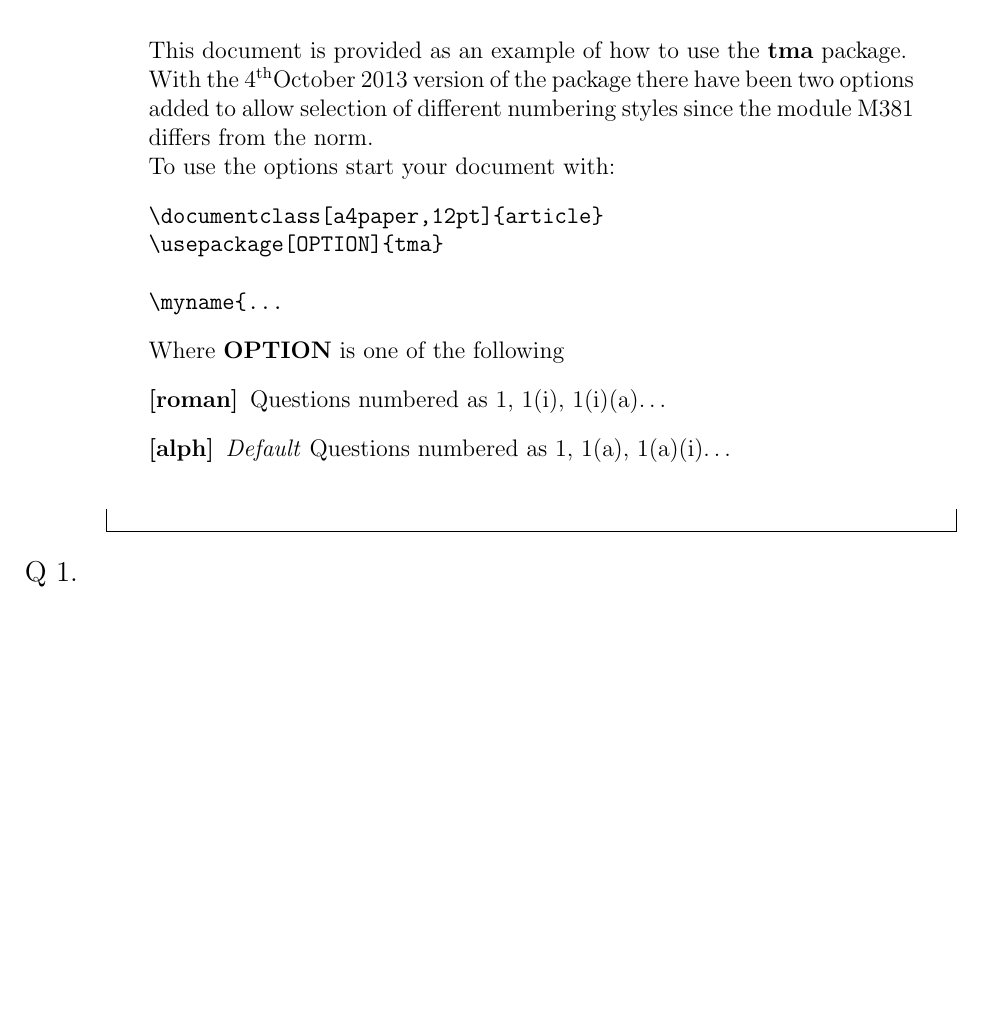
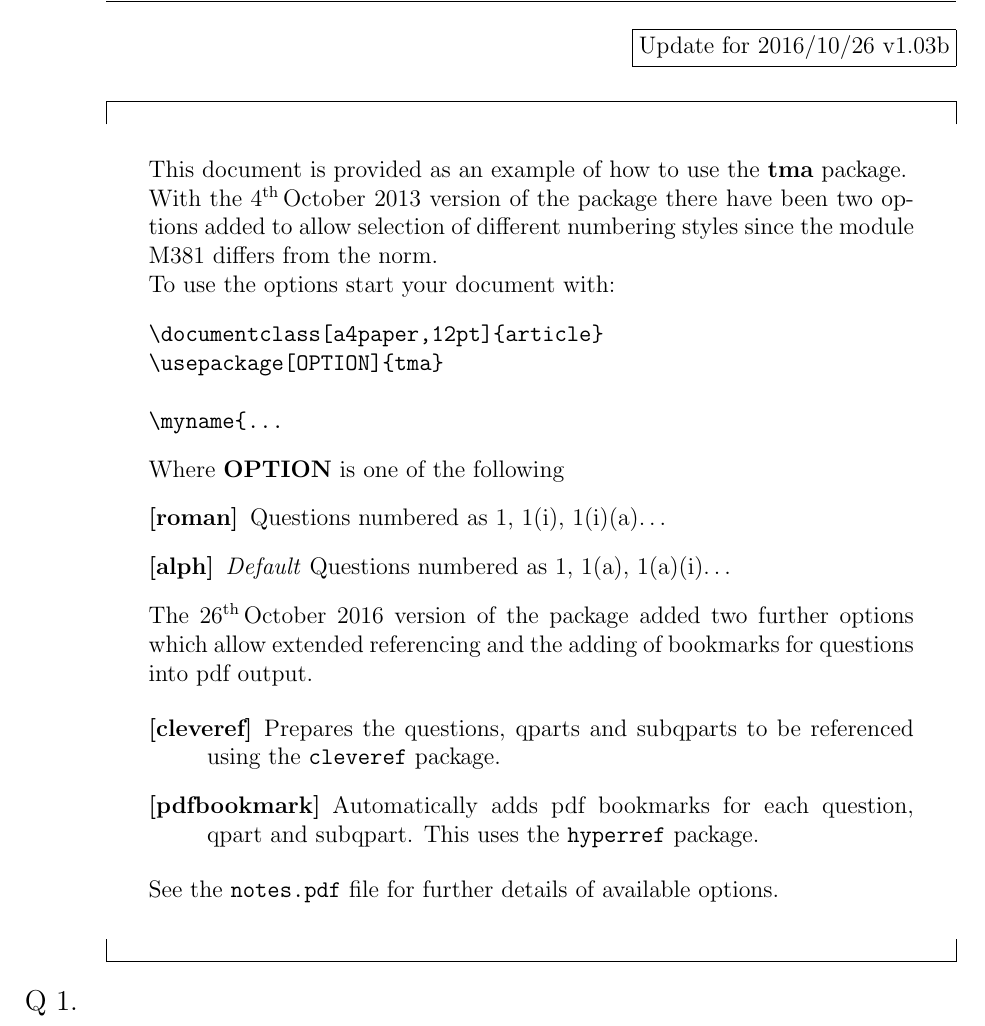
Before and after one commit to OU-TMA/TMA-template-2016, a LaTeX document (SampleTMA.tex): part of page 1 of 4, cut at the place of the change, the shorter picture padded with empty space. Compiled offline with pdfLaTeX.

Commit message:
2016 update

```diff
--- a/SampleTMA.tex
+++ b/SampleTMA.tex
@@ -1,6 +1,6 @@
 \documentclass[a4paper,12pt]{article}
 
-\usepackage{tma}
+\usepackage[pdfbookmark]{tma}
 
 \myname{Peter McFarlane}
 \mypin{A1234567}
@@ -11,13 +11,15 @@
 
 \begin{document}
 
+\hfill\fbox{Update for 2016/10/26 v1.03b}
+
 \rule[0.4pt-1em]{0.4pt}{1em}\hrulefill\rule[0.4pt-1em]{0.4pt}{1em}
 
 \begin{center}
 \begin{minipage}{0.9\linewidth}
 This document is provided as an example of how to use the \textbf{tma} package.
 
-With the 4\nth October 2013 version of the package there have been two options added to allow selection of
+With the 4\nth\,October 2013 version of the package there have been two options added to allow selection of
 different numbering styles since the module M381 differs from the norm.
 
 To use the options start your document with:
@@ -33,6 +35,17 @@ Where \textbf{OPTION} is one of the following
   \item[{[}roman{]}] Questions numbered as 1, 1(i), 1(i)(a)\dots
   \item[{[}alph{]}] \emph{Default} Questions numbered as 1, 1(a), 1(a)(i)\dots
 \end{description}
+
+The 26\nth\,October 2016 version of the package added two further options which allow extended referencing and the adding of
+bookmarks for questions into pdf output.
+
+\begin{description}
+  \item[{[}cleveref{]}] Prepares the questions, qparts and subqparts to be referenced using the \verb|cleveref| package.
+  \item[{[}pdfbookmark{]}] Automatically adds pdf bookmarks for each question, qpart and subqpart. This uses the \verb|hyperref| package.
+\end{description}
+
+See the \verb|notes.pdf| file for further details of available options.
+
 \end{minipage}
 \end{center}
 
```
